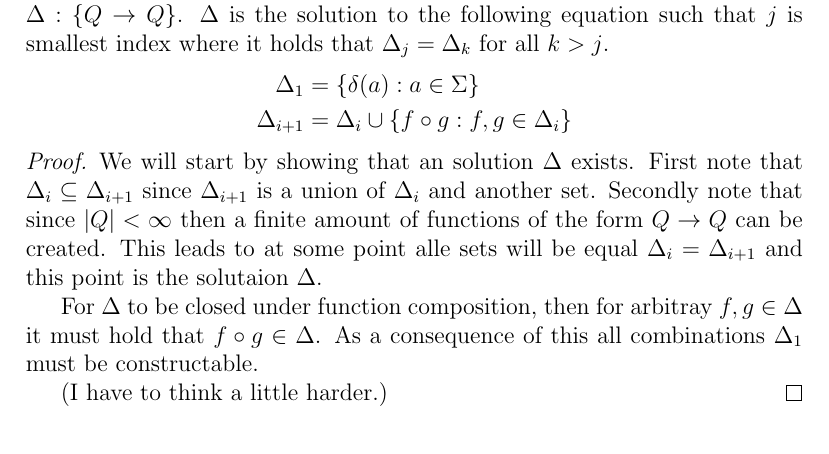
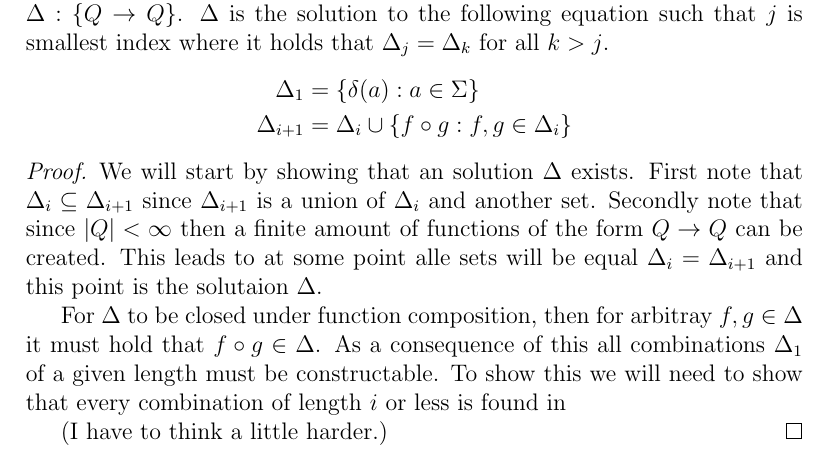
Before and after one commit to WilliamDue/lexer-and-cst-pocs, a LaTeX paper (main.tex): part of page 2 of 3, cut so that both start at the same text. Compiled offline with pdfLaTeX.

Commit message:
Thinking

```diff
--- a/main.tex
+++ b/main.tex
@@ -149,7 +149,7 @@ For the ability to use a data-parallel \texttt{map-reduce} we must have a monoid
   We will start by showing that an solution $\Delta$ exists. First note that $\Delta_i \subseteq \Delta_{i + 1}$ since $\Delta_{i + 1}$ is a union of $\Delta_i$ and another set. Secondly note that since $|Q| < \infty$ then a finite amount of functions of the form $Q \to Q$ can be created. This leads to at some point alle sets will be equal $\Delta_i = \Delta_{i + 1}$ and this point is the solutaion $\Delta$.
 
   For $\Delta$ to be closed under function composition, then for arbitray $f, g \in \Delta$ it must hold that $f \circ g \in \Delta$.
-  As a consequence of this all combinations $\Delta_1$ must be constructable.
+  As a consequence of this all combinations $\Delta_1$ of a given length must be constructable. To show this we will need to show that every combination of length $i$ or less is found in
 
   (I have to think a little harder.)
 \end{proof}
```
Also changed, not shown: main.pdf.
